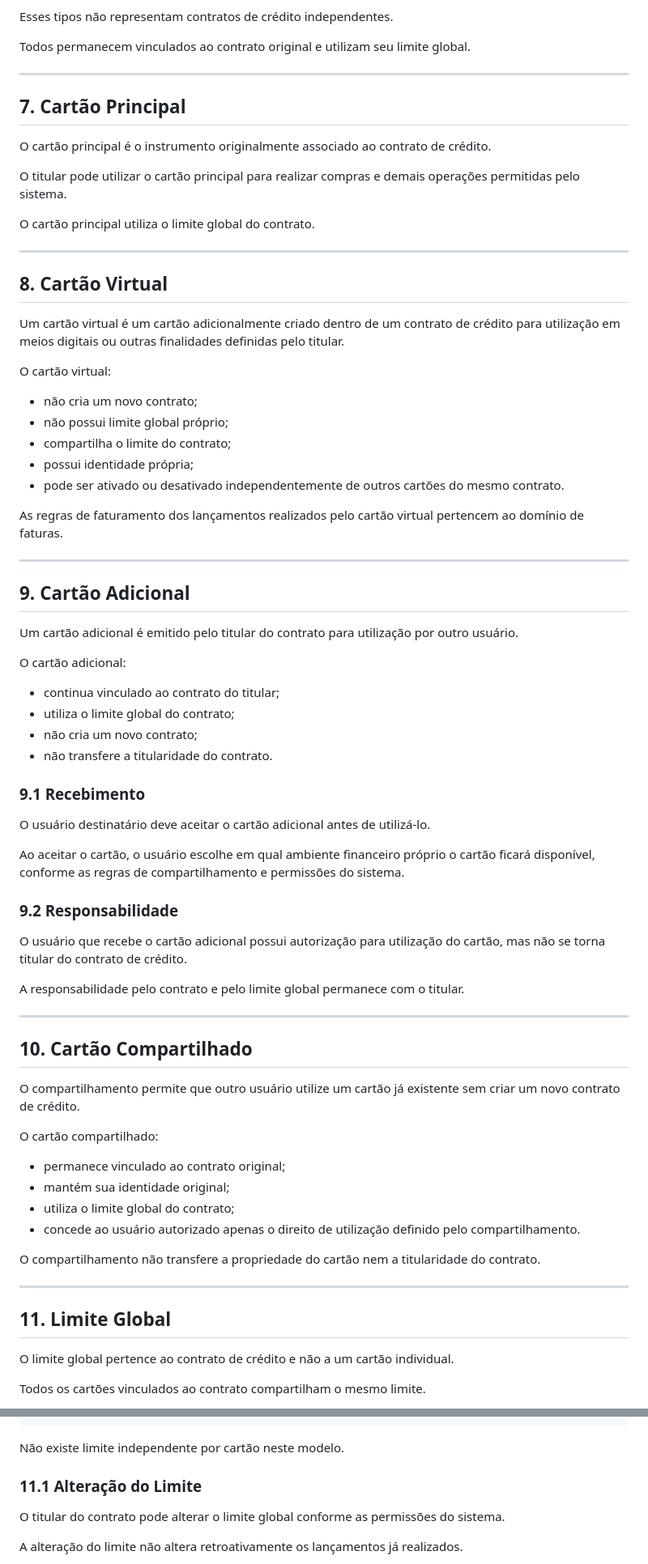
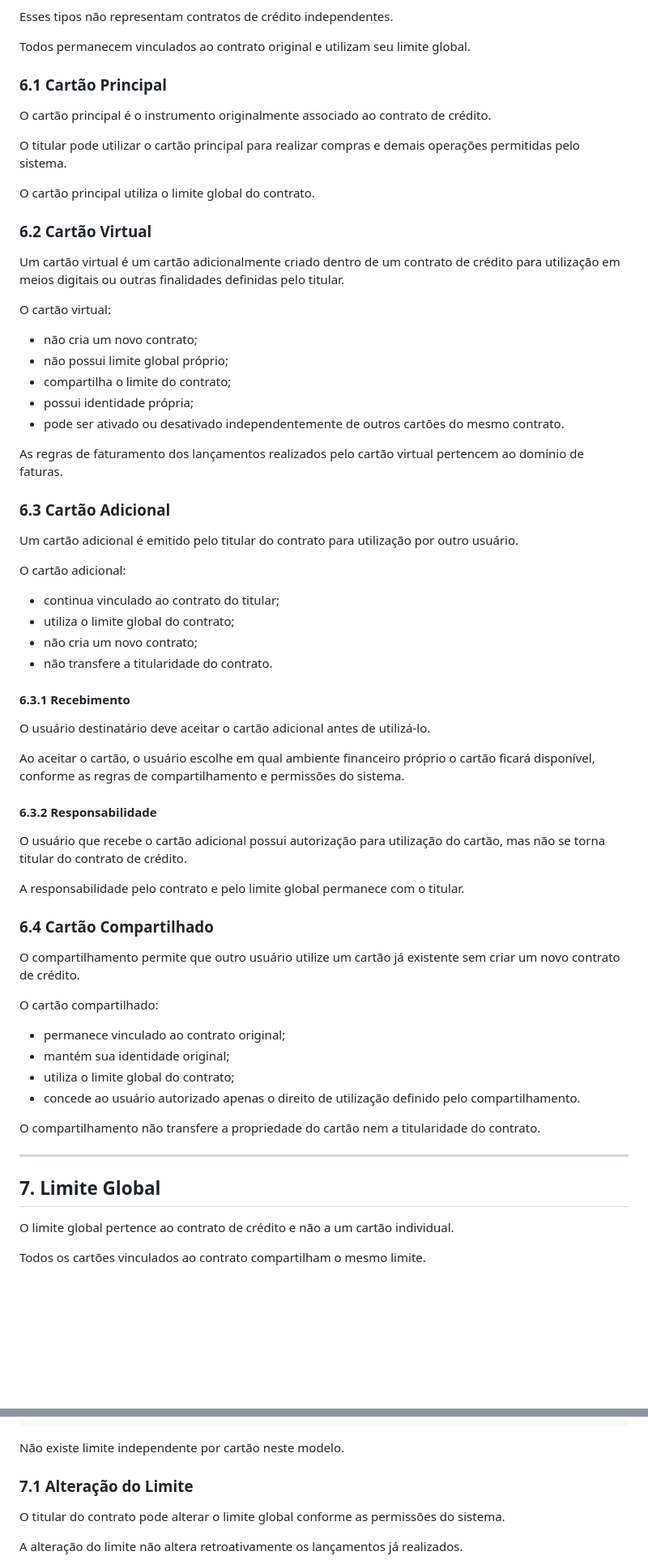
Before and after one commit to abnermiras/CyberBank, a Markdown page: docs/01-business/CREDIT-CARDS.md, 2 parts joined by grey strips. Shown at 81% size. Rendered like a GitHub page; blank space fills up the shorter version.

```diff
--- a/docs/01-business/CREDIT-CARDS.md
+++ b/docs/01-business/CREDIT-CARDS.md
@@ -97,9 +97,7 @@ Esses tipos não representam contratos de crédito independentes.
 
 Todos permanecem vinculados ao contrato original e utilizam seu limite global.
 
----
-
-## 7. Cartão Principal
+### 6.1 Cartão Principal
 
 O cartão principal é o instrumento originalmente associado ao contrato de crédito.
 
@@ -107,9 +105,7 @@ O titular pode utilizar o cartão principal para realizar compras e demais opera
 
 O cartão principal utiliza o limite global do contrato.
 
----
-
-## 8. Cartão Virtual
+### 6.2 Cartão Virtual
 
 Um cartão virtual é um cartão adicionalmente criado dentro de um contrato de crédito para utilização em meios digitais ou outras finalidades definidas pelo titular.
 
@@ -123,9 +119,7 @@ O cartão virtual:
 
 As regras de faturamento dos lançamentos realizados pelo cartão virtual pertencem ao domínio de faturas.
 
----
-
-## 9. Cartão Adicional
+### 6.3 Cartão Adicional
 
 Um cartão adicional é emitido pelo titular do contrato para utilização por outro usuário.
 
@@ -136,21 +130,19 @@ O cartão adicional:
 - não cria um novo contrato;
 - não transfere a titularidade do contrato.
 
-### 9.1 Recebimento
+#### 6.3.1 Recebimento
 
 O usuário destinatário deve aceitar o cartão adicional antes de utilizá-lo.
 
 Ao aceitar o cartão, o usuário escolhe em qual ambiente financeiro próprio o cartão ficará disponível, conforme as regras de compartilhamento e permissões do sistema.
 
-### 9.2 Responsabilidade
+#### 6.3.2 Responsabilidade
 
 O usuário que recebe o cartão adicional possui autorização para utilização do cartão, mas não se torna titular do contrato de crédito.
 
 A responsabilidade pelo contrato e pelo limite global permanece com o titular.
 
----
-
-## 10. Cartão Compartilhado
+### 6.4 Cartão Compartilhado
 
 O compartilhamento permite que outro usuário utilize um cartão já existente sem criar um novo contrato de crédito.
 
@@ -165,7 +157,7 @@ O compartilhamento não transfere a propriedade do cartão nem a titularidade do
 
 ---
 
-## 11. Limite Global
+## 7. Limite Global
 
 O limite global pertence ao contrato de crédito e não a um cartão individual.
 
@@ -185,7 +177,7 @@ Cartão compartilhado:   utiliza o limite do contrato
 
 Não existe limite independente por cartão neste modelo.
 
-### 11.1 Alteração do Limite
+### 7.1 Alteração do Limite
 
 O titular do contrato pode alterar o limite global conforme as permissões do sistema.
 
```
Also changed, not shown: other parts of docs/01-business/CREDIT-CARDS.md (+13 -13 lines).
